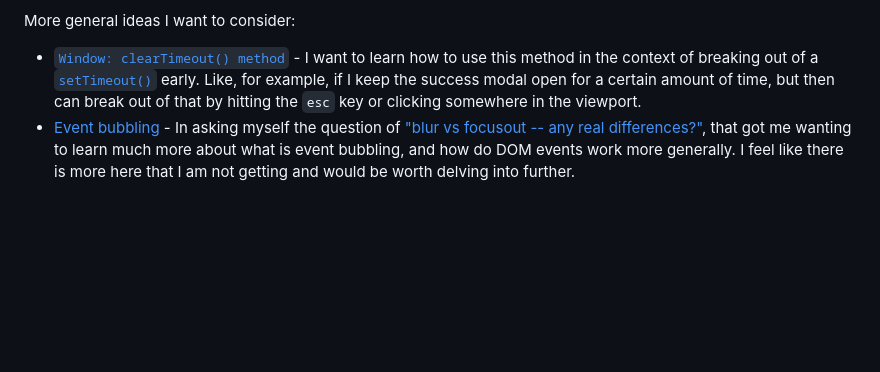
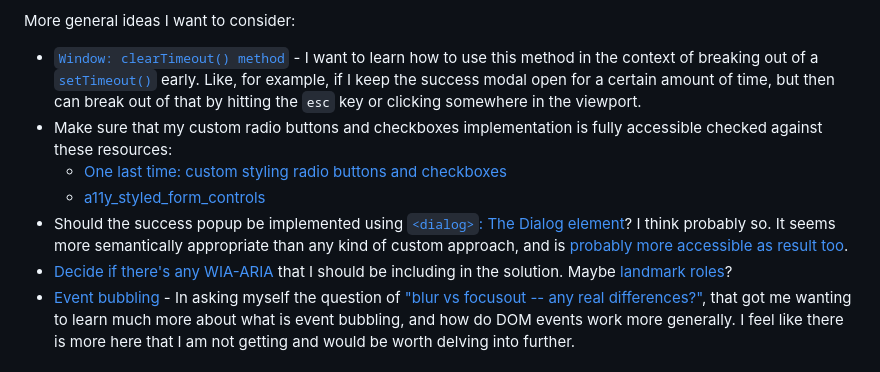
Before and after one commit to elisilk/contact-form-main, a Markdown page: README.md, the part around the change. Rendered like a GitHub page; blank space fills up the shorter version.

Commit message:
Added more to what I learned.

```diff
--- a/README.md
+++ b/README.md
@@ -87,6 +87,11 @@ Specific areas that the solution should be improved (known issues):
 More general ideas I want to consider:
 
 - [`Window: clearTimeout() method`](https://developer.mozilla.org/en-US/docs/Web/API/Window/clearTimeout) - I want to learn how to use this method in the context of breaking out of a [`setTimeout()`](https://developer.mozilla.org/en-US/docs/Web/API/Window/setTimeout) early. Like, for example, if I keep the success modal open for a certain amount of time, but then can break out of that by hitting the `esc` key or clicking somewhere in the viewport.
+- Make sure that my custom radio buttons and checkboxes implementation is fully accessible checked against these resources:
+  - [One last time: custom styling radio buttons and checkboxes](https://www.scottohara.me/blog/2021/09/24/custom-radio-checkbox-again.html)
+  - [a11y_styled_form_controls](https://scottaohara.github.io/a11y_styled_form_controls/)
+- Should the success popup be implemented using [`<dialog>`: The Dialog element](https://developer.mozilla.org/en-US/docs/Web/HTML/Element/dialog)? I think probably so. It seems more semantically appropriate than any kind of custom approach, and is [probably more accessible as result too](https://www.scottohara.me/blog/2023/01/26/use-the-dialog-element.html).
+- [Decide if there's any WIA-ARIA](https://www.frontendmentor.io/learning-paths/introduction-to-web-accessibility-mXu-9PHVsd/steps/670410d55832c087f2b07542/article/read) that I should be including in the solution. Maybe [landmark roles](https://developer.mozilla.org/en-US/blog/aria-accessibility-html-landmark-roles/)?
 - [Event bubbling](https://developer.mozilla.org/en-US/docs/Learn/JavaScript/Building_blocks/Event_bubbling) - In asking myself the question of ["blur vs focusout -- any real differences?"](https://stackoverflow.com/questions/8973532/blur-vs-focusout-any-real-differences), that got me wanting to learn much more about what is event bubbling, and how do DOM events work more generally. I feel like there is more here that I am not getting and would be worth delving into further.
 
 ### Useful resources
```
